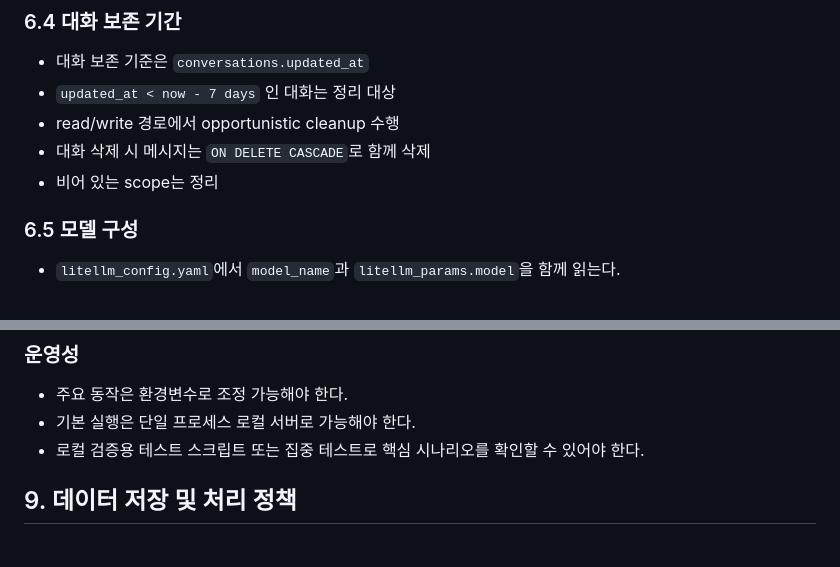
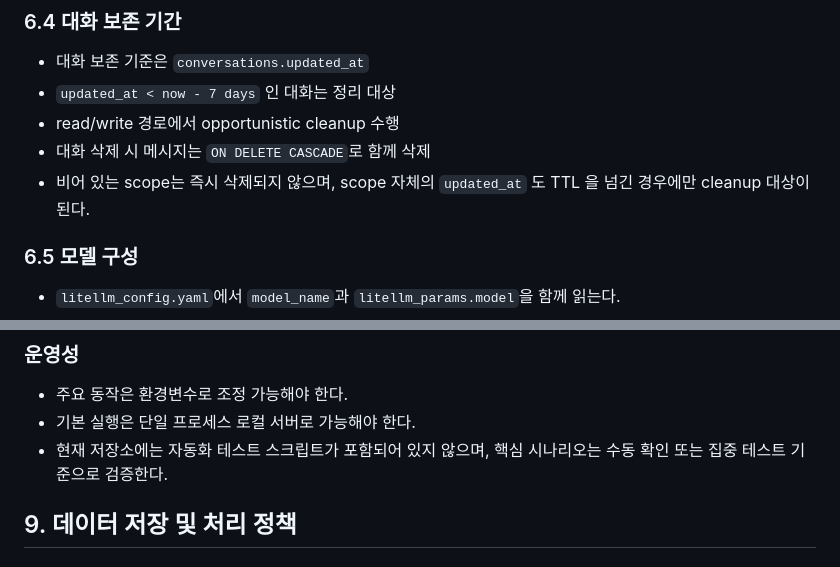
Before and after one commit to lozenia64/copilot_chat, a Markdown page: 과제정의서.md, 2 parts joined by grey strips. Drawn GitHub-style.

```diff
--- a/과제정의서.md
+++ b/과제정의서.md
@@ -107,7 +107,7 @@ GitHub Copilot 기반 대화 기능을 로컬 웹 애플리케이션에서 안
 - `updated_at < now - 7 days` 인 대화는 정리 대상
 - read/write 경로에서 opportunistic cleanup 수행
 - 대화 삭제 시 메시지는 `ON DELETE CASCADE`로 함께 삭제
-- 비어 있는 scope는 정리
+- 비어 있는 scope는 즉시 삭제되지 않으며, scope 자체의 `updated_at` 도 TTL 을 넘긴 경우에만 cleanup 대상이 된다.
 
 ### 6.5 모델 구성
 
@@ -339,7 +339,7 @@ Pro에서는 `premium_interactions.remaining / entitlement`로 premium을 계산
 
 - 주요 동작은 환경변수로 조정 가능해야 한다.
 - 기본 실행은 단일 프로세스 로컬 서버로 가능해야 한다.
-- 로컬 검증용 테스트 스크립트 또는 집중 테스트로 핵심 시나리오를 확인할 수 있어야 한다.
+- 현재 저장소에는 자동화 테스트 스크립트가 포함되어 있지 않으며, 핵심 시나리오는 수동 확인 또는 집중 테스트 기준으로 검증한다.
 
 ## 9. 데이터 저장 및 처리 정책
 
```
Also changed, not shown: CLAUDE.md (+4 -4 lines), README.md (+2 -1 lines).
